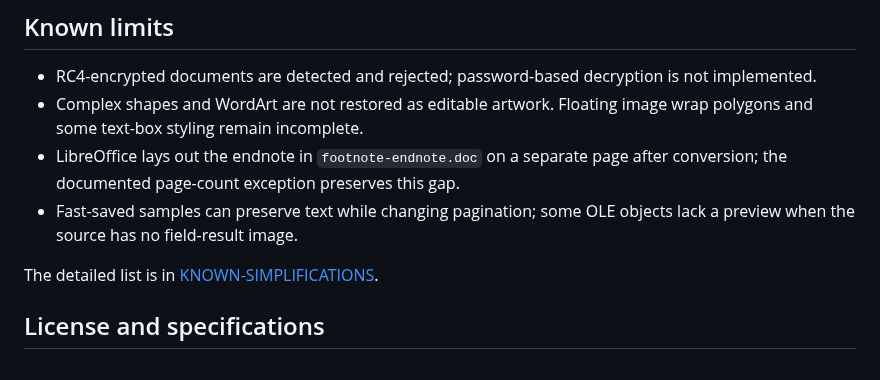
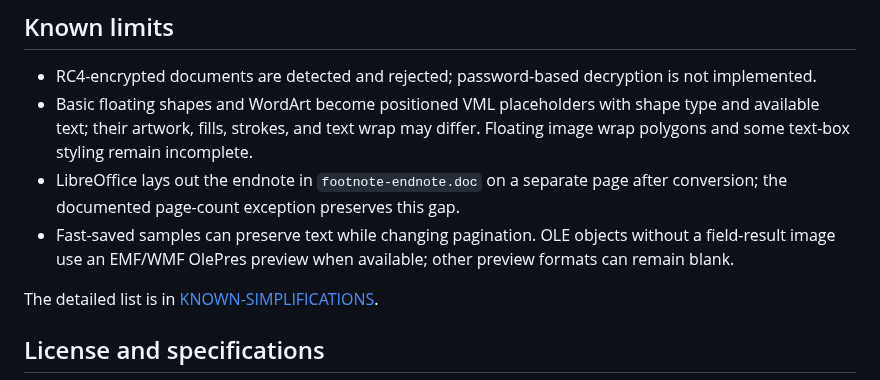
Before and after one commit to congduan/doccraft, a Markdown page: README.md, the part around the change. Rendered like a GitHub page.

Commit message:
docs: record M5 shape and preview fallback limits

```diff
--- a/README.md
+++ b/README.md
@@ -123,12 +123,14 @@ the format-neutral model. See [DESIGN](docs/DESIGN.md) for the full layout.
 
 - RC4-encrypted documents are detected and rejected; password-based decryption
   is not implemented.
-- Complex shapes and WordArt are not restored as editable artwork. Floating
-  image wrap polygons and some text-box styling remain incomplete.
+- Basic floating shapes and WordArt become positioned VML placeholders with
+  shape type and available text; their artwork, fills, strokes, and text wrap
+  may differ. Floating image wrap polygons and some text-box styling remain incomplete.
 - LibreOffice lays out the endnote in `footnote-endnote.doc` on a separate page
   after conversion; the documented page-count exception preserves this gap.
-- Fast-saved samples can preserve text while changing pagination; some OLE
-  objects lack a preview when the source has no field-result image.
+- Fast-saved samples can preserve text while changing pagination. OLE objects
+  without a field-result image use an EMF/WMF OlePres preview when available;
+  other preview formats can remain blank.
 
 The detailed list is in [KNOWN-SIMPLIFICATIONS](docs/KNOWN-SIMPLIFICATIONS.md).
 
```
Also changed, not shown: docs/DESIGN.md (+3 -3 lines), docs/KNOWN-SIMPLIFICATIONS.md (+3 -2 lines).
